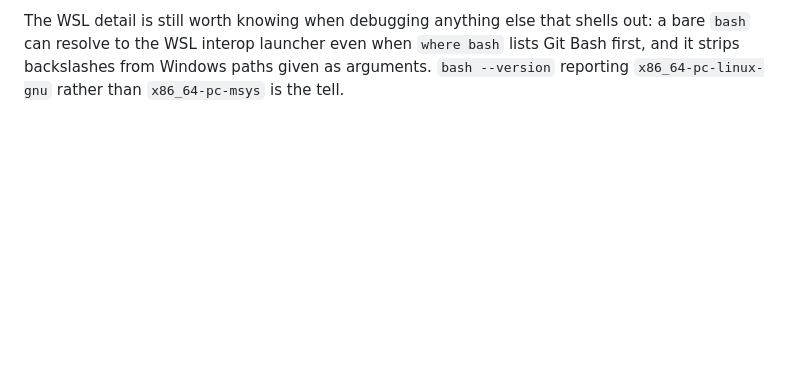
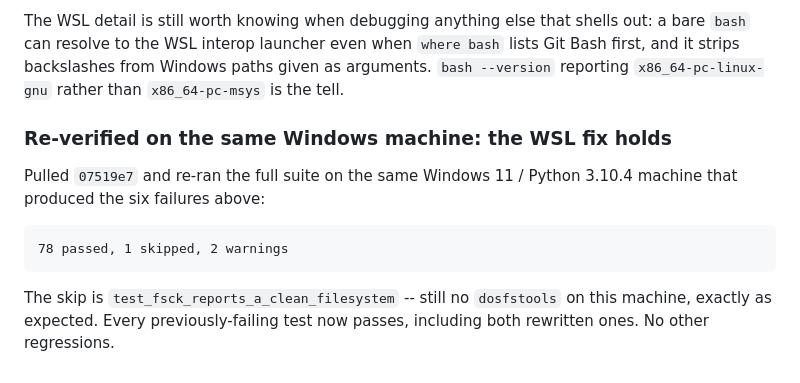
Before and after one commit to X9X0/LabLink, a Markdown page: docs/WINDOWS_TESTING.md, the part around the change. GitHub-like rendering; blank space fills up the shorter version.

Commit message:
docs: Confirm the WSL-proof shell injection tests pass on Windows
Re-ran the full suite on the same Windows machine that hit the six
WSL-launcher failures. All 78 non-skipped tests pass with 07519e7's
stdin/stdout rewrite; the fsck skip is unchanged and still expected.

Co-Authored-By: Claude Sonnet 5 <noreply@anthropic.com>
Claude-Session: https://claude.ai/code/session_01LEiT9aqn6XuoEdsFdrKWUM

````diff
--- a/docs/WINDOWS_TESTING.md
+++ b/docs/WINDOWS_TESTING.md
@@ -490,3 +490,16 @@ shells out: a bare `bash` can resolve to the WSL interop launcher even when
 `where bash` lists Git Bash first, and it strips backslashes from Windows
 paths given as arguments. `bash --version` reporting `x86_64-pc-linux-gnu`
 rather than `x86_64-pc-msys` is the tell.
+
+### Re-verified on the same Windows machine: the WSL fix holds
+
+Pulled `07519e7` and re-ran the full suite on the same Windows 11 / Python
+3.10.4 machine that produced the six failures above:
+
+```
+78 passed, 1 skipped, 2 warnings
+```
+
+The skip is `test_fsck_reports_a_clean_filesystem` -- still no `dosfstools`
+on this machine, exactly as expected. Every previously-failing test now
+passes, including both rewritten ones. No other regressions.
````
